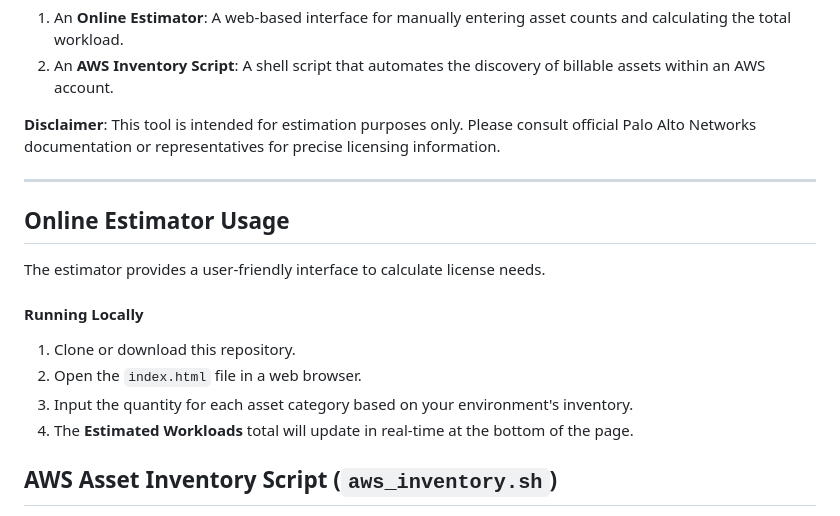
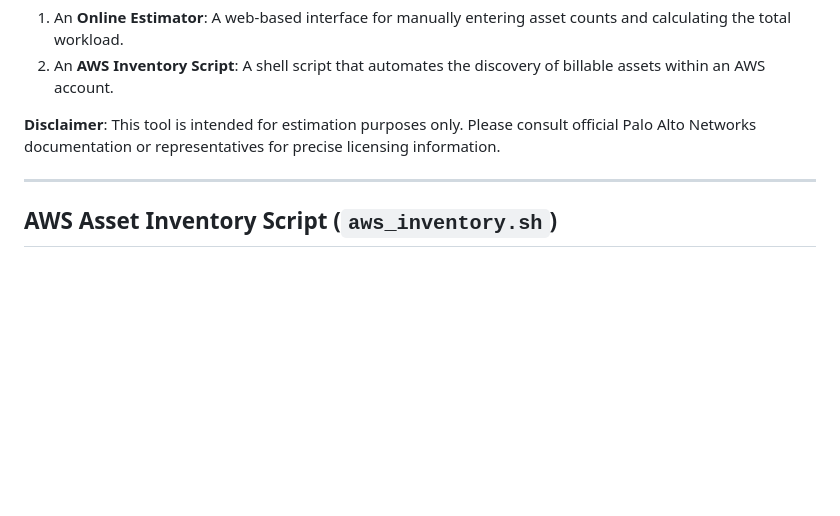
Before and after one commit to abuslang/cortex-cloud-license-helper, a Markdown page: README.md, the part around the change. Drawn GitHub-style; blank space fills up the shorter version.

```diff
--- a/README.md
+++ b/README.md
@@ -14,17 +14,6 @@ This tool provides an estimate of the Cortex Cloud licenses required for a given
 **Disclaimer**: This tool is intended for estimation purposes only. Please consult official Palo Alto Networks documentation or representatives for precise licensing information.
 
 ---
-
-## Online Estimator Usage
-
-The estimator provides a user-friendly interface to calculate license needs.
-
-#### Running Locally
-1.  Clone or download this repository.
-2.  Open the `index.html` file in a web browser.
-3.  Input the quantity for each asset category based on your environment's inventory.
-4.  The **Estimated Workloads** total will update in real-time at the bottom of the page.
-
 
 ## AWS Asset Inventory Script (`aws_inventory.sh`)
 
```
